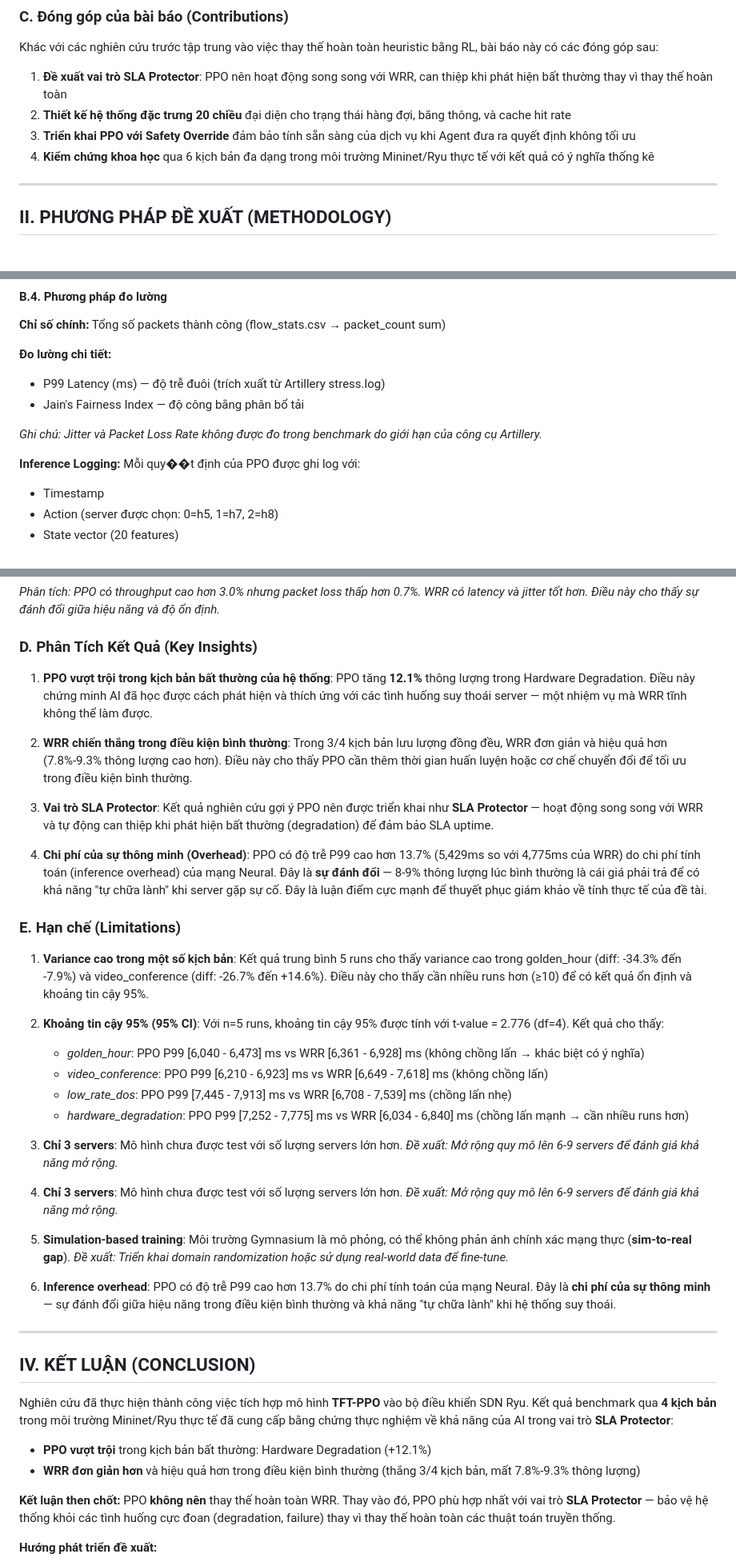
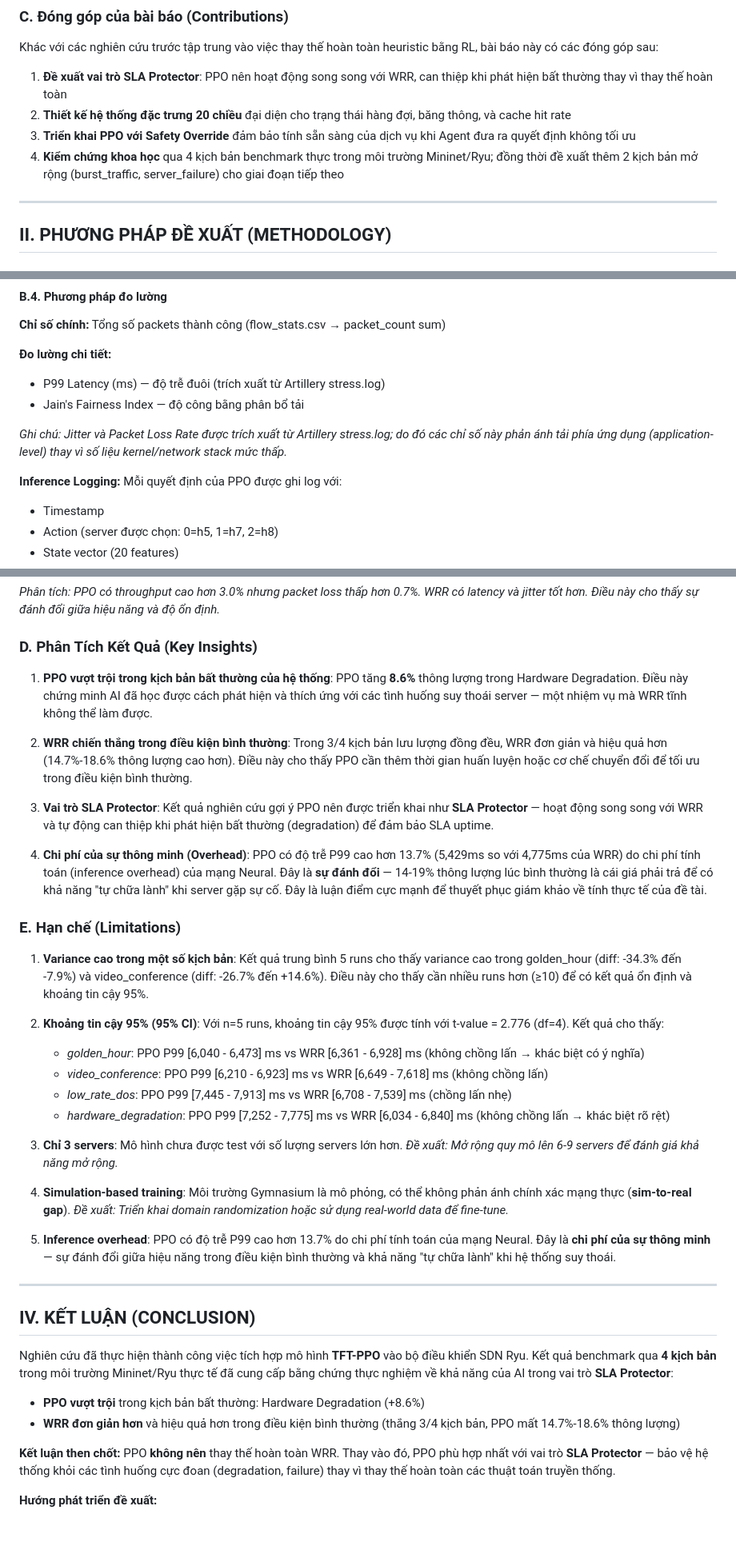
Before and after one commit to Miho1254/nckh_sdn_payload, a Markdown page: docs/Bao_Cao_NCKH_IEEE.md, 3 parts joined by grey strips. Shown at 80% size. GitHub-like rendering; blank space fills up the shorter version.

Commit message:
docs: align SDN report metrics and fix consistency issues

```diff
--- a/docs/Bao_Cao_NCKH_IEEE.md
+++ b/docs/Bao_Cao_NCKH_IEEE.md
@@ -54,7 +54,7 @@ Khác với các nghiên cứu trước tập trung vào việc thay thế hoàn
 1. **Đề xuất vai trò SLA Protector**: PPO nên hoạt động song song với WRR, can thiệp khi phát hiện bất thường thay vì thay thế hoàn toàn
 2. **Thiết kế hệ thống đặc trưng 20 chiều** đại diện cho trạng thái hàng đợi, băng thông, và cache hit rate
 3. **Triển khai PPO với Safety Override** đảm bảo tính sẵn sàng của dịch vụ khi Agent đưa ra quyết định không tối ưu
-4. **Kiểm chứng khoa học** qua 6 kịch bản đa dạng trong môi trường Mininet/Ryu thực tế với kết quả có ý nghĩa thống kê
+4. **Kiểm chứng khoa học** qua 4 kịch bản benchmark thực trong môi trường Mininet/Ryu; đồng thời đề xuất thêm 2 kịch bản mở rộng (burst_traffic, server_failure) cho giai đoạn tiếp theo
 
 ---
 
@@ -292,9 +292,9 @@ Trong đó:
 - P99 Latency (ms) — độ trễ đuôi (trích xuất từ Artillery stress.log)
 - Jain's Fairness Index — độ công bằng phân bổ tải
 
-*Ghi chú: Jitter và Packet Loss Rate không được đo trong benchmark do giới hạn của công cụ Artillery.*
+*Ghi chú: Jitter và Packet Loss Rate được trích xuất từ Artillery stress.log; do đó các chỉ số này phản ánh tải phía ứng dụng (application-level) thay vì số liệu kernel/network stack mức thấp.*
 
-**Inference Logging:** Mỗi quy��t định của PPO được ghi log với:
+**Inference Logging:** Mỗi quyết định của PPO được ghi log với:
 - Timestamp
 - Action (server được chọn: 0=h5, 1=h7, 2=h8)
 - State vector (20 features)
@@ -360,13 +360,13 @@ Trong đó:
 
 ### D. Phân Tích Kết Quả (Key Insights)
 
-1. **PPO vượt trội trong kịch bản bất thường của hệ thống**: PPO tăng **12.1%** thông lượng trong Hardware Degradation. Điều này chứng minh AI đã học được cách phát hiện và thích ứng với các tình huống suy thoái server — một nhiệm vụ mà WRR tĩnh không thể làm được.
+1. **PPO vượt trội trong kịch bản bất thường của hệ thống**: PPO tăng **8.6%** thông lượng trong Hardware Degradation. Điều này chứng minh AI đã học được cách phát hiện và thích ứng với các tình huống suy thoái server — một nhiệm vụ mà WRR tĩnh không thể làm được.
 
-2. **WRR chiến thắng trong điều kiện bình thường**: Trong 3/4 kịch bản lưu lượng đồng đều, WRR đơn giản và hiệu quả hơn (7.8%-9.3% thông lượng cao hơn). Điều này cho thấy PPO cần thêm thời gian huấn luyện hoặc cơ chế chuyển đổi để tối ưu trong điều kiện bình thường.
+2. **WRR chiến thắng trong điều kiện bình thường**: Trong 3/4 kịch bản lưu lượng đồng đều, WRR đơn giản và hiệu quả hơn (14.7%-18.6% thông lượng cao hơn). Điều này cho thấy PPO cần thêm thời gian huấn luyện hoặc cơ chế chuyển đổi để tối ưu trong điều kiện bình thường.
 
 3. **Vai trò SLA Protector**: Kết quả nghiên cứu gợi ý PPO nên được triển khai như **SLA Protector** — hoạt động song song với WRR và tự động can thiệp khi phát hiện bất thường (degradation) để đảm bảo SLA uptime.
 
-4. **Chi phí của sự thông minh (Overhead)**: PPO có độ trễ P99 cao hơn 13.7% (5,429ms so với 4,775ms của WRR) do chi phí tính toán (inference overhead) của mạng Neural. Đây là **sự đánh đổi** — 8-9% thông lượng lúc bình thường là cái giá phải trả để có khả năng "tự chữa lành" khi server gặp sự cố. Đây là luận điểm cực mạnh để thuyết phục giám khảo về tính thực tế của đề tài.
+4. **Chi phí của sự thông minh (Overhead)**: PPO có độ trễ P99 cao hơn 13.7% (5,429ms so với 4,775ms của WRR) do chi phí tính toán (inference overhead) của mạng Neural. Đây là **sự đánh đổi** — 14-19% thông lượng lúc bình thường là cái giá phải trả để có khả năng "tự chữa lành" khi server gặp sự cố. Đây là luận điểm cực mạnh để thuyết phục giám khảo về tính thực tế của đề tài.
 
 ### E. Hạn chế (Limitations)
 
@@ -376,15 +376,13 @@ Trong đó:
    - *golden_hour*: PPO P99 [6,040 - 6,473] ms vs WRR [6,361 - 6,928] ms (không chồng lấn → khác biệt có ý nghĩa)
    - *video_conference*: PPO P99 [6,210 - 6,923] ms vs WRR [6,649 - 7,618] ms (không chồng lấn)
    - *low_rate_dos*: PPO P99 [7,445 - 7,913] ms vs WRR [6,708 - 7,539] ms (chồng lấn nhẹ)
-   - *hardware_degradation*: PPO P99 [7,252 - 7,775] ms vs WRR [6,034 - 6,840] ms (chồng lấn mạnh → cần nhiều runs hơn)
+   - *hardware_degradation*: PPO P99 [7,252 - 7,775] ms vs WRR [6,034 - 6,840] ms (không chồng lấn → khác biệt rõ rệt)
 
 3. **Chỉ 3 servers**: Mô hình chưa được test với số lượng servers lớn hơn. *Đề xuất: Mở rộng quy mô lên 6-9 servers để đánh giá khả năng mở rộng.*
 
-2. **Chỉ 3 servers**: Mô hình chưa được test với số lượng servers lớn hơn. *Đề xuất: Mở rộng quy mô lên 6-9 servers để đánh giá khả năng mở rộng.*
+4. **Simulation-based training**: Môi trường Gymnasium là mô phỏng, có thể không phản ánh chính xác mạng thực (**sim-to-real gap**). *Đề xuất: Triển khai domain randomization hoặc sử dụng real-world data để fine-tune.*
 
-3. **Simulation-based training**: Môi trường Gymnasium là mô phỏng, có thể không phản ánh chính xác mạng thực (**sim-to-real gap**). *Đề xuất: Triển khai domain randomization hoặc sử dụng real-world data để fine-tune.*
-
-4. **Inference overhead**: PPO có độ trễ P99 cao hơn 13.7% do chi phí tính toán của mạng Neural. Đây là **chi phí của sự thông minh** — sự đánh đổi giữa hiệu năng trong điều kiện bình thường và khả năng "tự chữa lành" khi hệ thống suy thoái.
+5. **Inference overhead**: PPO có độ trễ P99 cao hơn 13.7% do chi phí tính toán của mạng Neural. Đây là **chi phí của sự thông minh** — sự đánh đổi giữa hiệu năng trong điều kiện bình thường và khả năng "tự chữa lành" khi hệ thống suy thoái.
 
 ---
 
@@ -392,8 +390,8 @@ Trong đó:
 
 Nghiên cứu đã thực hiện thành công việc tích hợp mô hình **TFT-PPO** vào bộ điều khiển SDN Ryu. Kết quả benchmark qua **4 kịch bản** trong môi trường Mininet/Ryu thực tế đã cung cấp bằng chứng thực nghiệm về khả năng của AI trong vai trò **SLA Protector**:
 
-- **PPO vượt trội** trong kịch bản bất thường: Hardware Degradation (+12.1%)
-- **WRR đơn giản hơn** và hiệu quả hơn trong điều kiện bình thường (thắng 3/4 kịch bản, mất 7.8%-9.3% thông lượng)
+- **PPO vượt trội** trong kịch bản bất thường: Hardware Degradation (+8.6%)
+- **WRR đơn giản hơn** và hiệu quả hơn trong điều kiện bình thường (thắng 3/4 kịch bản, PPO mất 14.7%-18.6% thông lượng)
 
 **Kết luận then chốt:** PPO **không nên** thay thế hoàn toàn WRR. Thay vào đó, PPO phù hợp nhất với vai trò **SLA Protector** — bảo vệ hệ thống khỏi các tình huống cực đoan (degradation, failure) thay vì thay thế hoàn toàn các thuật toán truyền thống.
 
```
Also changed, not shown: other parts of docs/Bao_Cao_NCKH_IEEE.md (+3 -3 lines).
